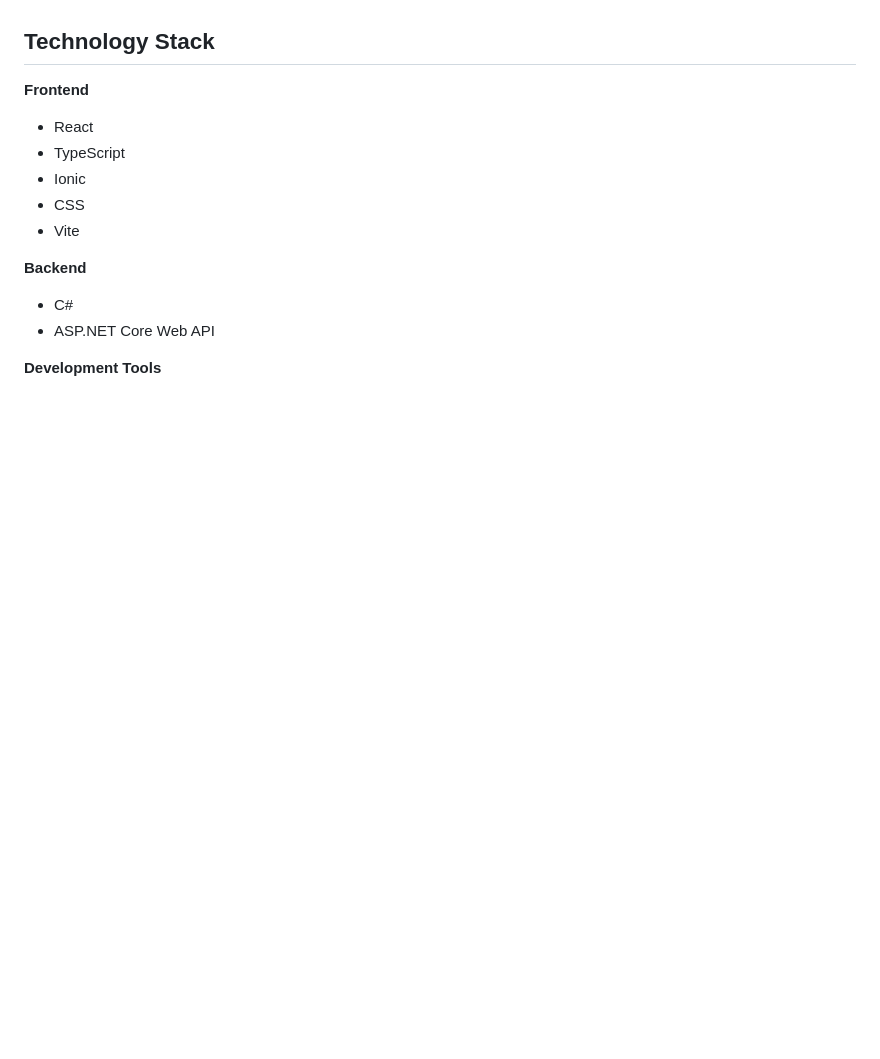
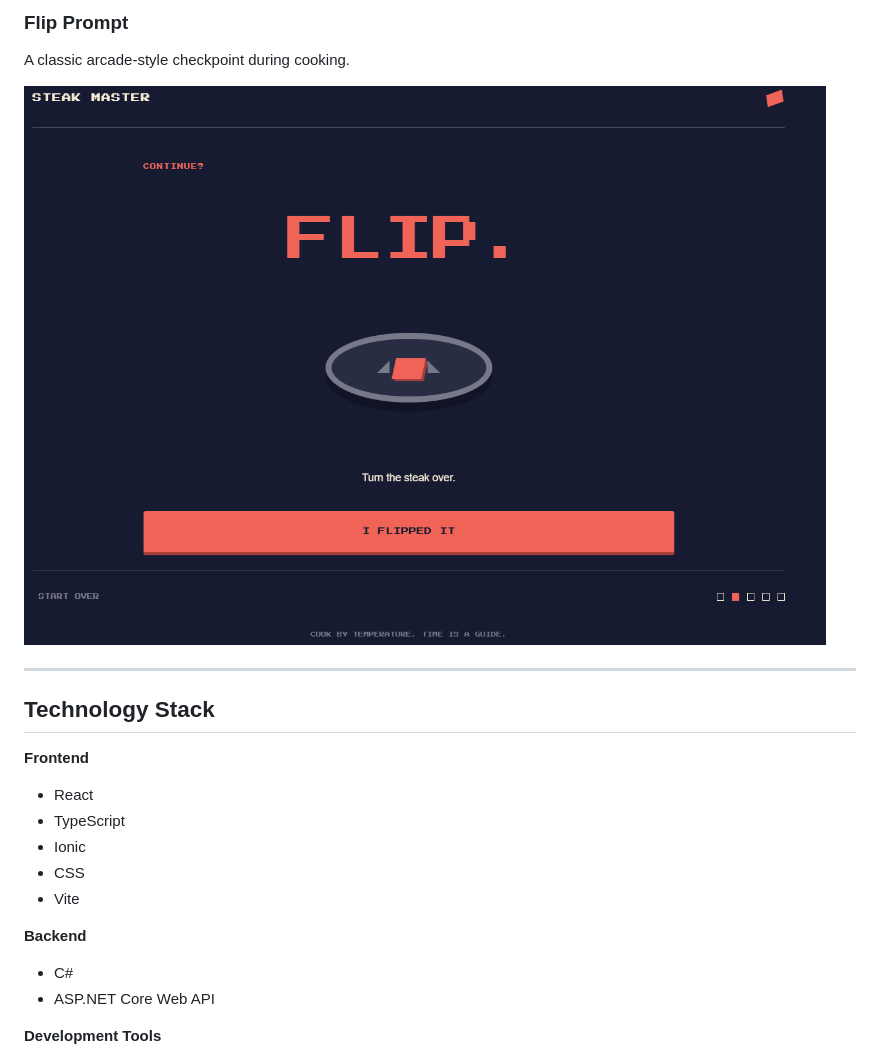
Before and after one commit to tmburbeck/steak-master, a Markdown page: README.md, the part around one of its changes. GitHub-like rendering; pictures changed too: screenshots/flip-screen.png (added); blank space fills up the shorter version.

```diff
--- a/README.md
+++ b/README.md
@@ -27,3 +41,10 @@ Inspired by classic 8-bit video games, Steak Master combines nostalgic visuals w
+### Flip Prompt
+A classic arcade-style checkpoint during cooking.
+
+![Steak Master Flip Screen](screenshots/flip-screen.png)
+
+---
+
 
 ## Technology Stack
 
```
Also changed, not shown: other parts of README.md (+14 -0 lines), screenshots/setup-screen.png (added), screenshots/title-screen.png (added).
